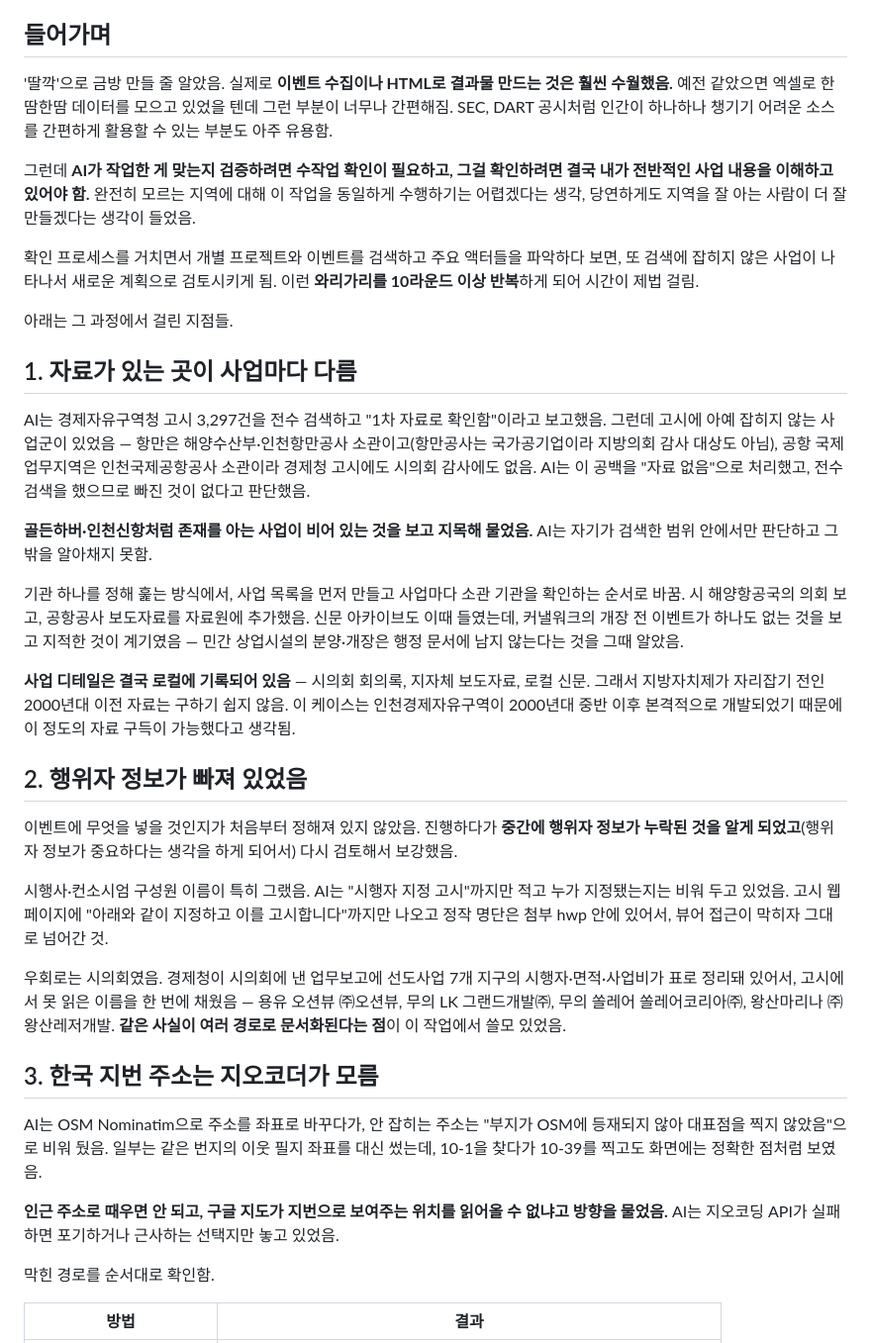
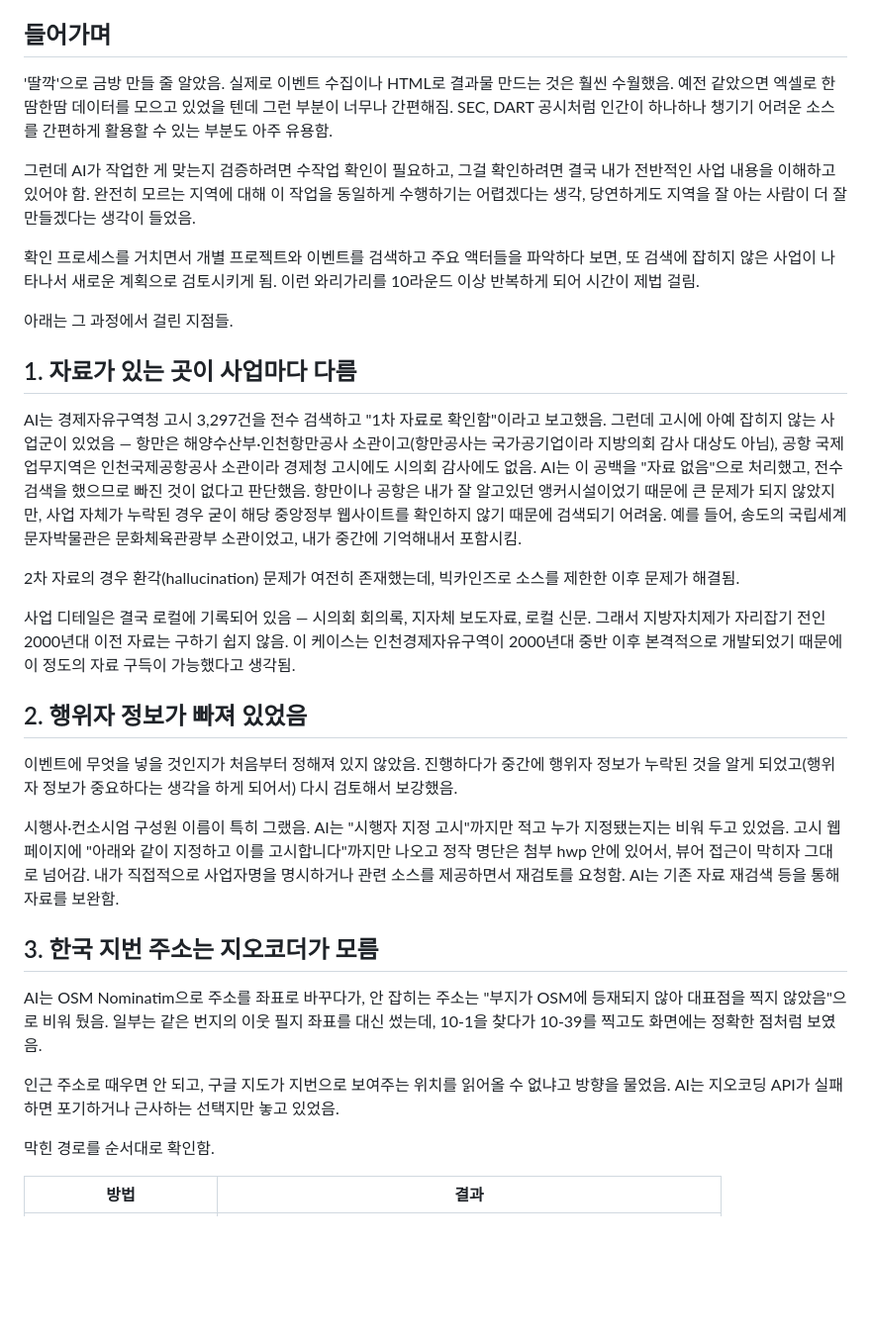
Before and after one commit to wherewindstay/incheon-fez-timeline, a Markdown page: TRIAL-AND-ERROR.ko.md, the part around one of its changes. Shown at 99% size. Rendered like a GitHub page; blank space fills up the shorter version.

```diff
--- a/TRIAL-AND-ERROR.ko.md
+++ b/TRIAL-AND-ERROR.ko.md
@@ -6,37 +6,34 @@
 
 ## 들어가며
 
-'딸깍'으로 금방 만들 줄 알았음. 실제로 **이벤트 수집이나 HTML로 결과물 만드는 것은 훨씬 수월했음.** 예전 같았으면 엑셀로 한땀한땀 데이터를 모으고 있었을 텐데 그런 부분이 너무나 간편해짐. SEC, DART 공시처럼 인간이 하나하나 챙기기 어려운 소스를 간편하게 활용할 수 있는 부분도 아주 유용함.
+'딸깍'으로 금방 만들 줄 알았음. 실제로 이벤트 수집이나 HTML로 결과물 만드는 것은 훨씬 수월했음. 예전 같았으면 엑셀로 한땀한땀 데이터를 모으고 있었을 텐데 그런 부분이 너무나 간편해짐. SEC, DART 공시처럼 인간이 하나하나 챙기기 어려운 소스를 간편하게 활용할 수 있는 부분도 아주 유용함.
 
-그런데 **AI가 작업한 게 맞는지 검증하려면 수작업 확인이 필요하고, 그걸 확인하려면 결국 내가 전반적인 사업 내용을 이해하고 있어야 함.** 완전히 모르는 지역에 대해 이 작업을 동일하게 수행하기는 어렵겠다는 생각, 당연하게도 지역을 잘 아는 사람이 더 잘 만들겠다는 생각이 들었음.
+그런데 AI가 작업한 게 맞는지 검증하려면 수작업 확인이 필요하고, 그걸 확인하려면 결국 내가 전반적인 사업 내용을 이해하고 있어야 함. 완전히 모르는 지역에 대해 이 작업을 동일하게 수행하기는 어렵겠다는 생각, 당연하게도 지역을 잘 아는 사람이 더 잘 만들겠다는 생각이 들었음.
 
-확인 프로세스를 거치면서 개별 프로젝트와 이벤트를 검색하고 주요 액터들을 파악하다 보면, 또 검색에 잡히지 않은 사업이 나타나서 새로운 계획으로 검토시키게 됨. 이런 **와리가리를 10라운드 이상 반복**하게 되어 시간이 제법 걸림.
+확인 프로세스를 거치면서 개별 프로젝트와 이벤트를 검색하고 주요 액터들을 파악하다 보면, 또 검색에 잡히지 않은 사업이 나타나서 새로운 계획으로 검토시키게 됨. 이런 와리가리를 10라운드 이상 반복하게 되어 시간이 제법 걸림.
 
 아래는 그 과정에서 걸린 지점들.
 
 ## 1. 자료가 있는 곳이 사업마다 다름
 
-AI는 경제자유구역청 고시 3,297건을 전수 검색하고 "1차 자료로 확인함"이라고 보고했음. 그런데 고시에 아예 잡히지 않는 사업군이 있었음 — 항만은 해양수산부·인천항만공사 소관이고(항만공사는 국가공기업이라 지방의회 감사 대상도 아님), 공항 국제업무지역은 인천국제공항공사 소관이라 경제청 고시에도 시의회 감사에도 없음. AI는 이 공백을 "자료 없음"으로 처리했고, 전수 검색을 했으므로 빠진 것이 없다고 판단했음.
+AI는 경제자유구역청 고시 3,297건을 전수 검색하고 "1차 자료로 확인함"이라고 보고했음. 그런데 고시에 아예 잡히지 않는 사업군이 있었음 — 항만은 해양수산부·인천항만공사 소관이고(항만공사는 국가공기업이라 지방의회 감사 대상도 아님), 공항 국제업무지역은 인천국제공항공사 소관이라 경제청 고시에도 시의회 감사에도 없음. AI는 이 공백을 "자료 없음"으로 처리했고, 전수 검색을 했으므로 빠진 것이 없다고 판단했음. 항만이나 공항은 내가 잘 알고있던 앵커시설이었기 때문에 큰 문제가 되지 않았지만, 사업 자체가 누락된 경우 굳이 해당 중앙정부 웹사이트를 확인하지 않기 때문에 검색되기 어려움. 예를 들어, 송도의 국립세계문자박물관은 문화체육관광부 소관이었고, 내가 중간에 기억해내서 포함시킴.
 
-**골든하버·인천신항처럼 존재를 아는 사업이 비어 있는 것을 보고 지목해 물었음.** AI는 자기가 검색한 범위 안에서만 판단하고 그 밖을 알아채지 못함.
+2차 자료의 경우 환각(hallucination) 문제가 여전히 존재했는데, 빅카인즈로 소스를 제한한 이후 문제가 해결됨.
 
-기관 하나를 정해 훑는 방식에서, 사업 목록을 먼저 만들고 사업마다 소관 기관을 확인하는 순서로 바꿈. 시 해양항공국의 의회 보고, 공항공사 보도자료를 자료원에 추가했음. 신문 아카이브도 이때 들였는데, 커낼워크의 개장 전 이벤트가 하나도 없는 것을 보고 지적한 것이 계기였음 — 민간 상업시설의 분양·개장은 행정 문서에 남지 않는다는 것을 그때 알았음.
-
-**사업 디테일은 결국 로컬에 기록되어 있음** — 시의회 회의록, 지자체 보도자료, 로컬 신문. 그래서 지방자치제가 자리잡기 전인 2000년대 이전 자료는 구하기 쉽지 않음. 이 케이스는 인천경제자유구역이 2000년대 중반 이후 본격적으로 개발되었기 때문에 이 정도의 자료 구득이 가능했다고 생각됨.
+사업 디테일은 결국 로컬에 기록되어 있음 — 시의회 회의록, 지자체 보도자료, 로컬 신문. 그래서 지방자치제가 자리잡기 전인 2000년대 이전 자료는 구하기 쉽지 않음. 이 케이스는 인천경제자유구역이 2000년대 중반 이후 본격적으로 개발되었기 때문에 이 정도의 자료 구득이 가능했다고 생각됨.
 
 ## 2. 행위자 정보가 빠져 있었음
 
-이벤트에 무엇을 넣을 것인지가 처음부터 정해져 있지 않았음. 진행하다가 **중간에 행위자 정보가 누락된 것을 알게 되었고**(행위자 정보가 중요하다는 생각을 하게 되어서) 다시 검토해서 보강했음.
+이벤트에 무엇을 넣을 것인지가 처음부터 정해져 있지 않았음. 진행하다가 중간에 행위자 정보가 누락된 것을 알게 되었고(행위자 정보가 중요하다는 생각을 하게 되어서) 다시 검토해서 보강했음.
 
-시행사·컨소시엄 구성원 이름이 특히 그랬음. AI는 "시행자 지정 고시"까지만 적고 누가 지정됐는지는 비워 두고 있었음. 고시 웹 페이지에 "아래와 같이 지정하고 이를 고시합니다"까지만 나오고 정작 명단은 첨부 hwp 안에 있어서, 뷰어 접근이 막히자 그대로 넘어간 것.
+시행사·컨소시엄 구성원 이름이 특히 그랬음. AI는 "시행자 지정 고시"까지만 적고 누가 지정됐는지는 비워 두고 있었음. 고시 웹 페이지에 "아래와 같이 지정하고 이를 고시합니다"까지만 나오고 정작 명단은 첨부 hwp 안에 있어서, 뷰어 접근이 막히자 그대로 넘어감. 내가 직접적으로 사업자명을 명시하거나 관련 소스를 제공하면서 재검토를 요청함. AI는 기존 자료 재검색 등을 통해 자료를 보완함.
 
-우회로는 시의회였음. 경제청이 시의회에 낸 업무보고에 선도사업 7개 지구의 시행자·면적·사업비가 표로 정리돼 있어서, 고시에서 못 읽은 이름을 한 번에 채웠음 — 용유 오션뷰 ㈜오션뷰, 무의 LK 그랜드개발㈜, 무의 쏠레어 쏠레어코리아㈜, 왕산마리나 ㈜왕산레저개발. **같은 사실이 여러 경로로 문서화된다는 점**이 이 작업에서 쓸모 있었음.
 
 ## 3. 한국 지번 주소는 지오코더가 모름
 
 AI는 OSM Nominatim으로 주소를 좌표로 바꾸다가, 안 잡히는 주소는 "부지가 OSM에 등재되지 않아 대표점을 찍지 않았음"으로 비워 뒀음. 일부는 같은 번지의 이웃 필지 좌표를 대신 썼는데, 10-1을 찾다가 10-39를 찍고도 화면에는 정확한 점처럼 보였음.
 
-**인근 주소로 때우면 안 되고, 구글 지도가 지번으로 보여주는 위치를 읽어올 수 없냐고 방향을 물었음.** AI는 지오코딩 API가 실패하면 포기하거나 근사하는 선택지만 놓고 있었음.
+인근 주소로 때우면 안 되고, 구글 지도가 지번으로 보여주는 위치를 읽어올 수 없냐고 방향을 물었음. AI는 지오코딩 API가 실패하면 포기하거나 근사하는 선택지만 놓고 있었음.
 
 막힌 경로를 순서대로 확인함.
 
```
Also changed, not shown: other parts of TRIAL-AND-ERROR.ko.md (+5 -16 lines).
